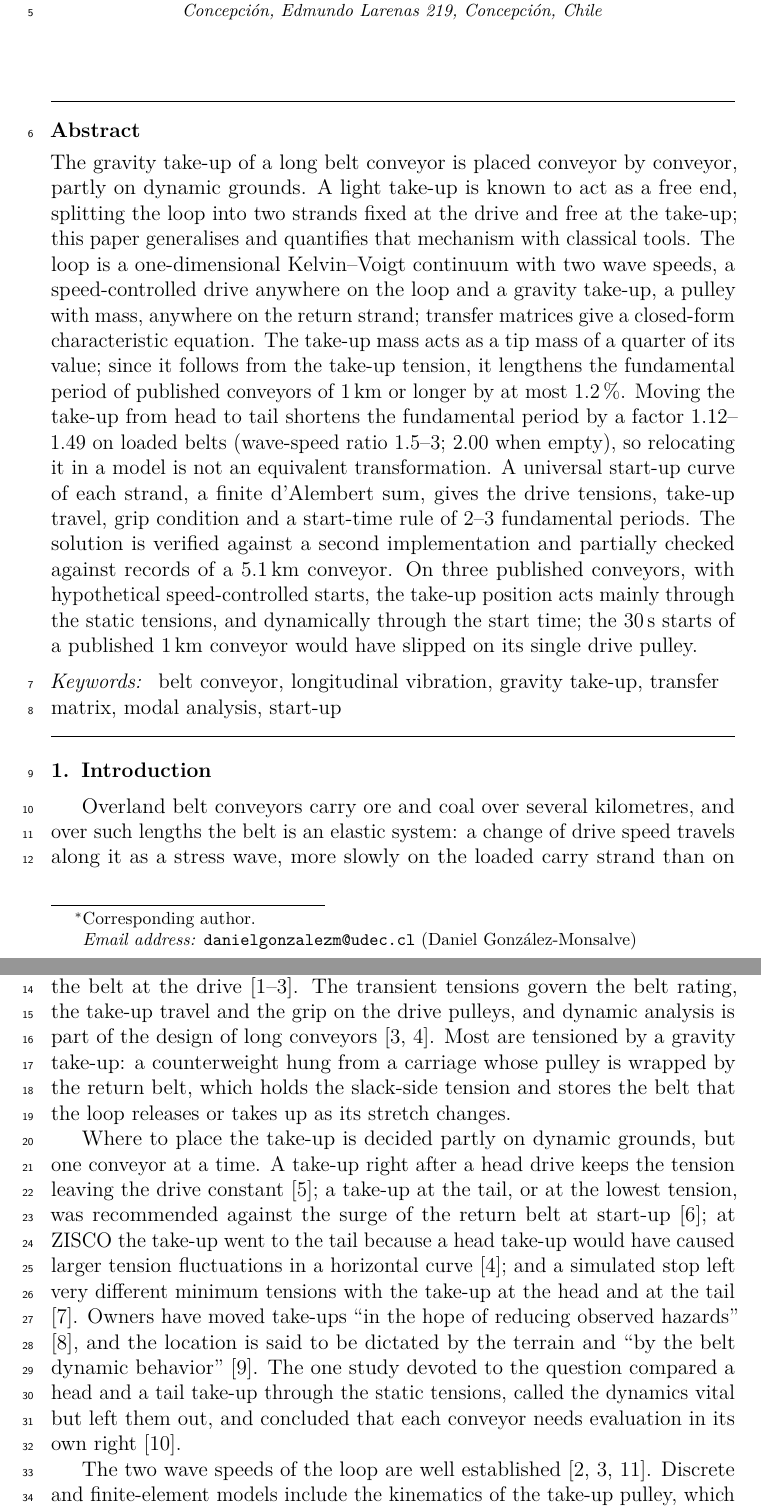
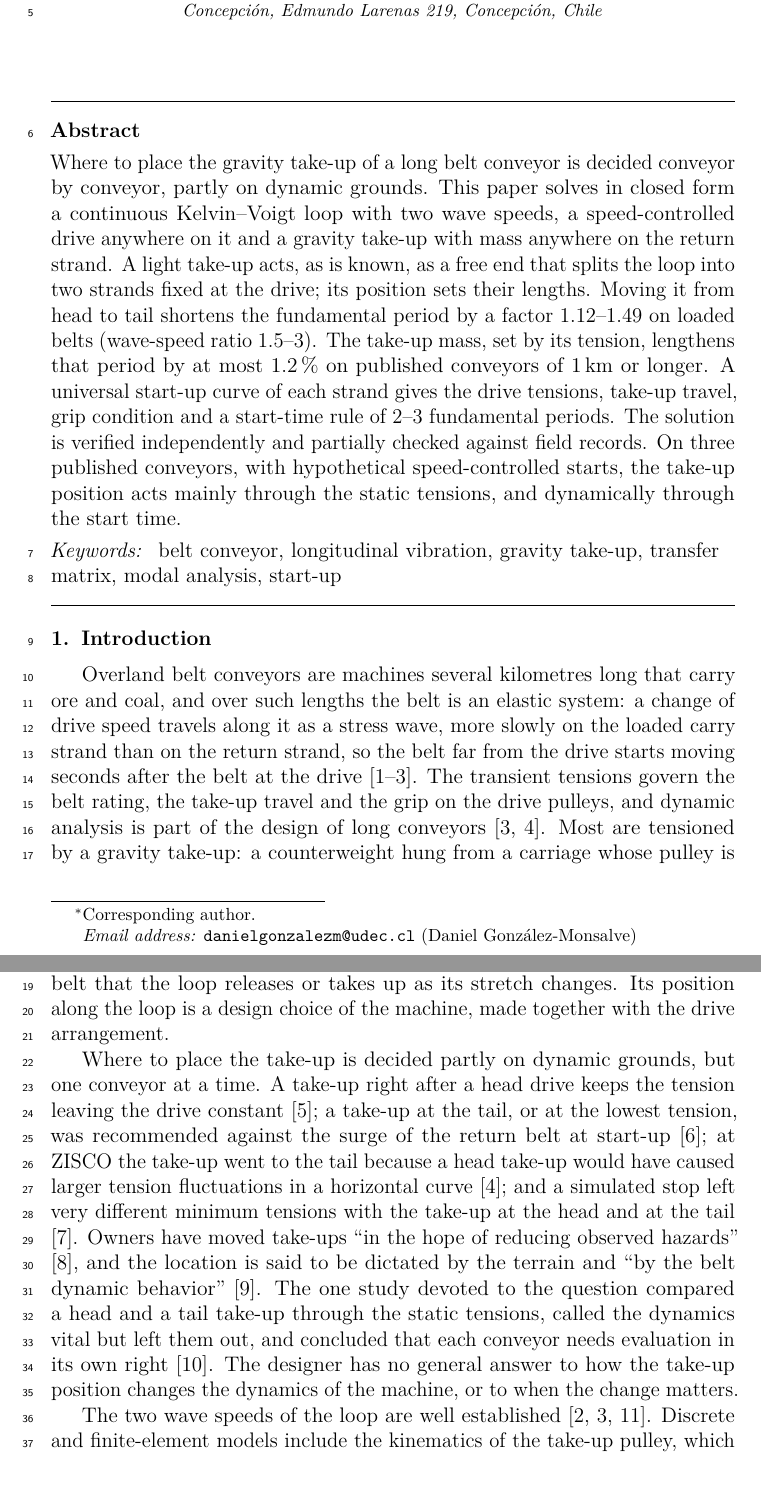
Before and after one commit to daniel-gonzalezm/beltloop, a LaTeX paper (paper/main.tex, which reads paper/sections/01_introduction.tex): two parts of pages 1 and 2 of 40 before the commit and two parts of pages 1 and 2 of 41 after it, joined at a grey line, cut so that both start at the same text, the shorter picture padded with empty space. Compiled offline with pdfLaTeX.

Commit message:
Paso 7.7: abstract (176 words) and introduction reframed for Mechanism and Machine Theory
Abstract opens with the design question and fits the 180-word limit of MMT;
introduction presents the take-up position as a design choice of the machine
and the contributions as design results. No claims or figures change.
\journal set to Mechanism and Machine Theory.

Co-Authored-By: Claude Opus 5.5 <noreply@anthropic.com>
Claude-Session: https://claude.ai/code/session_015HyDnfXAiN5cqsQ7XJ3eqk

```diff
--- a/paper/main.tex
+++ b/paper/main.tex
@@ -85,7 +85,7 @@
 \InputIfFileExists{paper_numbers}{}{%
   \PackageWarningNoLine{main}{paper_numbers.tex not found: run maps/paper_numbers.py}}
 
-\journal{Applied Mathematical Modelling}
+\journal{Mechanism and Machine Theory}
 
 \begin{document}
 
@@ -105,32 +105,25 @@
           Universidad de Concepción, Edmundo Larenas 219, Concepción, Chile}
 
 \begin{abstract}
-% At most 250 words (AMM guide): 244 with the macros expanded and the units
-% counted apart. Numbers are macros, so the submission form takes the text from the
+% At most 180 words (MMT guide), counted with the macros expanded and the units
+% apart. Numbers are macros, so the submission form takes the text from the
 % compiled PDF.
-The gravity take-up of a long belt conveyor is placed conveyor by conveyor, partly on
-dynamic grounds. A light take-up is known to act as a free end, splitting the loop
-into two strands fixed at the drive and free at the take-up; this paper generalises and
-quantifies that mechanism with classical tools. The loop is a one-dimensional Kelvin--Voigt
-continuum with two wave speeds, a speed-controlled drive anywhere on the loop and a gravity
-take-up, a pulley with mass, anywhere on the return strand; transfer matrices give a
-closed-form characteristic equation. The take-up mass acts as a tip mass of a quarter of its
-value; since it follows from the take-up tension, it lengthens the fundamental period of
-published conveyors of \qty{1}{\kilo\metre} or longer by at most
-\qty{\NumLongShiftMax}{\percent}. Moving the take-up from head to tail shortens the fundamental
-period by a factor \NumHeadTailRatioGammaThree--\NumHeadTailRatioGammaOneFive\ on loaded belts
-(wave-speed ratio 1.5--3; \NumHeadTailRatioGammaOne\ when empty), so relocating it in a model is not an equivalent
-transformation. A universal start-up curve of each strand, a finite d'Alembert sum, gives the
-drive tensions, take-up travel, grip condition and a start-time rule of 2--3 fundamental periods.
-The solution is verified against a second implementation and partially checked against
-records of a \qty{5.1}{\kilo\metre} conveyor. On three published conveyors, with hypothetical
-speed-controlled starts, the take-up position acts mainly through the static tensions, and
-dynamically through the start time; the \qty{30}{\second} starts of a published
-\qty{1}{\kilo\metre} conveyor would have slipped on its single drive pulley.
+Where to place the gravity take-up of a long belt conveyor is decided conveyor by conveyor,
+partly on dynamic grounds. This paper solves in closed form a continuous
+Kelvin--Voigt loop with two wave speeds, a speed-controlled drive anywhere
+on it and a gravity take-up with mass anywhere on the return strand. A light take-up acts, as is known, as a free end that splits the loop into two strands
+fixed at the drive; its position sets their lengths. Moving it from head to tail shortens the
+fundamental period by a factor \NumHeadTailRatioGammaThree--\NumHeadTailRatioGammaOneFive\ on
+loaded belts (wave-speed ratio 1.5--3). The take-up mass, set by its tension, lengthens that period by at most
+\qty{\NumLongShiftMax}{\percent} on published conveyors of \qty{1}{\kilo\metre} or longer. A universal start-up curve of each strand gives the drive
+tensions, take-up travel, grip condition and a start-time rule of 2--3 fundamental periods. The
+solution is verified independently and partially checked against field
+records. On three published conveyors, with hypothetical speed-controlled starts, the take-up
+position acts mainly through the static tensions, and dynamically through the start time.
 \end{abstract}
 
 \begin{keyword}
-% Six keywords; the AMM guide allows 1 to 7.
+% Six keywords; the MMT guide allows 1 to 6.
 belt conveyor \sep longitudinal vibration \sep gravity take-up \sep
 transfer matrix \sep modal analysis \sep start-up
 \end{keyword}
--- a/paper/sections/01_introduction.tex
+++ b/paper/sections/01_introduction.tex
@@ -15,15 +15,17 @@
 % =====================================================================
 \section{Introduction}\label{sec:intro}
 
-Overland belt conveyors carry ore and coal over several kilometres, and over such lengths the
-belt is an elastic system: a change of drive speed travels along it as a stress wave, more
+Overland belt conveyors are machines several kilometres long that carry ore and coal, and over
+such lengths the belt is an elastic system: a change of drive speed travels along it as a stress wave, more
 slowly on the loaded carry strand than on the return strand, so the belt far from the drive
 starts moving seconds after the belt at the drive \citep{harrison1983,nordell1984,lodewijks2002}.
 The transient tensions govern the belt rating, the take-up travel and the grip on the drive
 pulleys, and dynamic analysis is part of the design of long conveyors
 \citep{lodewijks2002,nordell1997zisco}. Most are tensioned by a gravity take-up: a counterweight
 hung from a carriage whose pulley is wrapped by the return belt, which holds the slack-side
-tension and stores the belt that the loop releases or takes up as its stretch changes.
+tension and stores the belt that the loop releases or takes up as its stretch changes. Its
+position along the loop is a design choice of the machine, made together with the drive
+arrangement.
 
 Where to place the take-up is decided partly on dynamic grounds, but one conveyor at a time. A
 take-up right after a head drive keeps the tension leaving the drive constant
@@ -35,7 +37,9 @@ take-up at the head and at the tail \citep{cdi2002}. Owners have moved take-ups
 \citep{nordell1987}, and the location is said to be dictated by the terrain and ``by the belt
 dynamic behavior'' \citep{cornet2002}. The one study devoted to the question compared a head
 and a tail take-up through the static tensions, called the dynamics vital but left them out,
-and concluded that each conveyor needs evaluation in its own right \citep{harrison1989}.
+and concluded that each conveyor needs evaluation in its own right \citep{harrison1989}. The
+designer has no general answer to how the take-up position changes the dynamics of the
+machine, or to when the change matters.
 
 The two wave speeds of the loop are well established \citep{nordell1984,lodewijks2002,cdi1998}.
 Discrete and finite-element models include the kinematics of the take-up pulley, which stores
```
Also changed, not shown: paper/highlights.tex (+1 -1 lines), paper/sections/01_introduction.tex (24 more changed lines).
